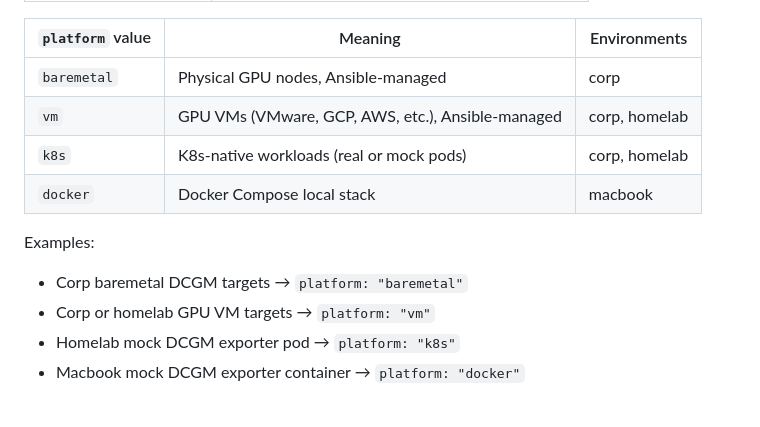
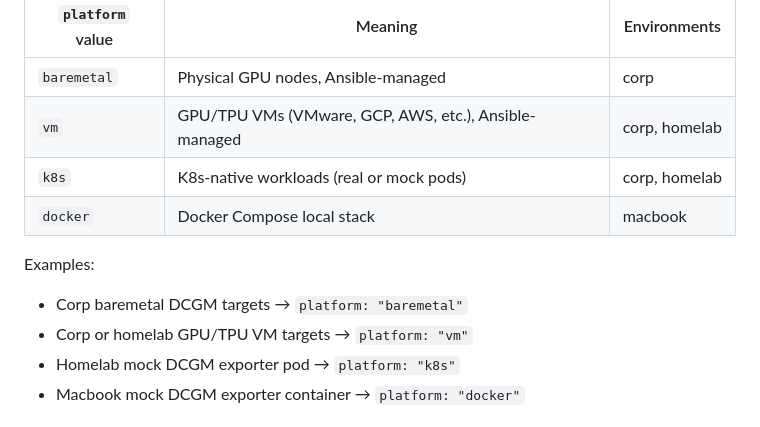
Before and after one commit to YoonsungNam/gpu-mon, a Markdown page: docs/taxonomy-redesign-plan.md, the part around the change. Drawn GitHub-style.

```diff
--- a/docs/taxonomy-redesign-plan.md
+++ b/docs/taxonomy-redesign-plan.md
@@ -35,13 +35,13 @@ homelab/macbook configs and tests.
 | `platform` value | Meaning | Environments |
 |---|---|---|
 | `baremetal` | Physical GPU nodes, Ansible-managed | corp |
-| `vm` | GPU VMs (VMware, GCP, AWS, etc.), Ansible-managed | corp, homelab |
+| `vm` | GPU/TPU VMs (VMware, GCP, AWS, etc.), Ansible-managed | corp, homelab |
 | `k8s` | K8s-native workloads (real or mock pods) | corp, homelab |
 | `docker` | Docker Compose local stack | macbook |
 
 Examples:
 - Corp baremetal DCGM targets → `platform: "baremetal"`
-- Corp or homelab GPU VM targets → `platform: "vm"`
+- Corp or homelab GPU/TPU VM targets → `platform: "vm"`
 - Homelab mock DCGM exporter pod → `platform: "k8s"`
 - Macbook mock DCGM exporter container → `platform: "docker"`
 
```
